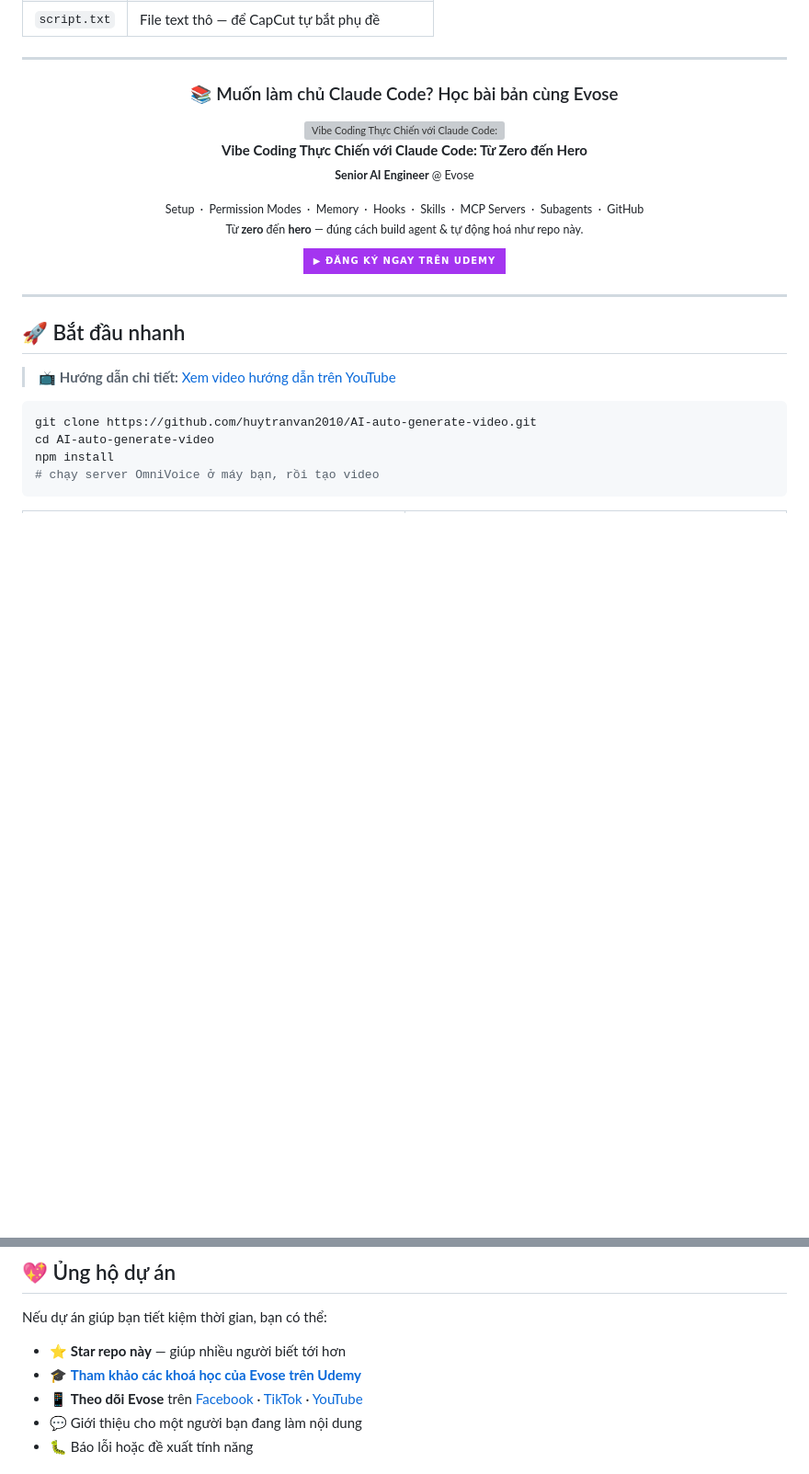
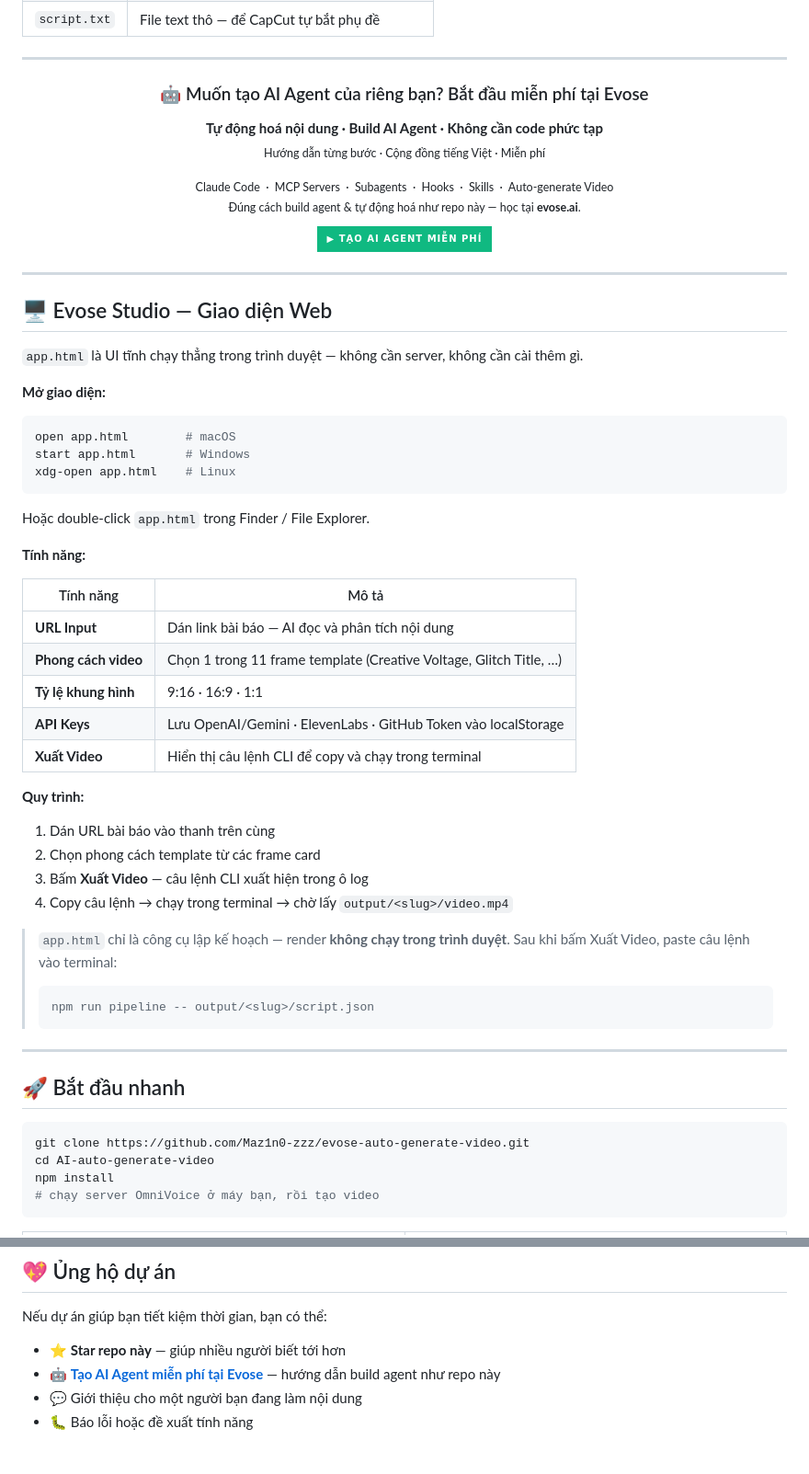
Before and after one commit to Maz1n0-zzz/evose-auto-generate-video, a Markdown page: README.vi.md, 2 parts joined by grey strips. Shown at 92% size. GitHub-like rendering; badges without logos; blank space fills up the shorter version; grey boxes are pictures that could not be loaded.

````diff
--- a/README.vi.md
+++ b/README.vi.md
@@ -53,32 +58,65 @@ Shorts / Reels:
 
 <div align="center">
 
-### 📚 Muốn làm chủ Claude Code? Học bài bản cùng Evose
+### 🤖 Muốn tạo AI Agent của riêng bạn? Bắt đầu miễn phí tại Evose
 
-<a href="https://www.udemy.com/course/claude-code-in-action-practical-guide-from-beginner-to-pro/?referralCode=C62ACDC291F191DF9E55">
-<img src="https://img-c.udemycdn.com/course/480x270/7112153_093e_13.jpg" alt="Vibe Coding Thực Chiến với Claude Code: Từ Zero đến Hero" width="480" />
-</a>
-
-**Vibe Coding Thực Chiến với Claude Code: Từ Zero đến Hero**
-<br/><sub><b>Senior AI Engineer</b> @ Evose</sub>
+**Tự động hoá nội dung · Build AI Agent · Không cần code phức tạp**
+<br/><sub>Hướng dẫn từng bước · Cộng đồng tiếng Việt · Miễn phí</sub>
 
 <p><sub>
-Setup &nbsp;·&nbsp; Permission Modes &nbsp;·&nbsp; Memory &nbsp;·&nbsp; Hooks &nbsp;·&nbsp; Skills &nbsp;·&nbsp; MCP Servers &nbsp;·&nbsp; Subagents &nbsp;·&nbsp; GitHub<br/>
-Từ <b>zero</b> đến <b>hero</b> — đúng cách build agent &amp; tự động hoá như repo này.
+Claude Code &nbsp;·&nbsp; MCP Servers &nbsp;·&nbsp; Subagents &nbsp;·&nbsp; Hooks &nbsp;·&nbsp; Skills &nbsp;·&nbsp; Auto-generate Video<br/>
+Đúng cách build agent &amp; tự động hoá như repo này — học tại <b>evose.ai</b>.
 </sub></p>
 
-[![Đăng ký trên Udemy](https://img.shields.io/badge/▶_Đăng_ký_ngay_trên_Udemy-A435F0?style=for-the-badge&logo=udemy&logoColor=white)](https://www.udemy.com/course/claude-code-in-action-practical-guide-from-beginner-to-pro/?referralCode=C62ACDC291F191DF9E55)
+[![Tạo AI Agent miễn phí tại Evose](https://img.shields.io/badge/▶_Tạo_AI_Agent_miễn_phí-10b981?style=for-the-badge&logoColor=white)](https://evose.ai/)
 
 </div>
 
 ---
 
+## 🖥️ Evose Studio — Giao diện Web
+
+`app.html` là UI tĩnh chạy thẳng trong trình duyệt — không cần server, không cần cài thêm gì.
+
+**Mở giao diện:**
+
+```bash
+open app.html        # macOS
+start app.html       # Windows
+xdg-open app.html    # Linux
+```
+
+Hoặc double-click `app.html` trong Finder / File Explorer.
+
+**Tính năng:**
+
+| Tính năng | Mô tả |
+|-----------|-------|
+| **URL Input** | Dán link bài báo — AI đọc và phân tích nội dung |
+| **Phong cách video** | Chọn 1 trong 11 frame template (Creative Voltage, Glitch Title, …) |
+| **Tỷ lệ khung hình** | 9:16 · 16:9 · 1:1 |
+| **API Keys** | Lưu OpenAI/Gemini · ElevenLabs · GitHub Token vào localStorage |
+| **Xuất Video** | Hiển thị câu lệnh CLI để copy và chạy trong terminal |
+
+**Quy trình:**
+
+1. Dán URL bài báo vào thanh trên cùng
+2. Chọn phong cách template từ các frame card
+3. Bấm **Xuất Video** — câu lệnh CLI xuất hiện trong ô log
+4. Copy câu lệnh → chạy trong terminal → chờ lấy `output/<slug>/video.mp4`
+
+> `app.html` chỉ là công cụ lập kế hoạch — render **không chạy trong trình duyệt**.
+> Sau khi bấm Xuất Video, paste câu lệnh vào terminal:
+> ```bash
+> npm run pipeline -- output/<slug>/script.json
+> ```
+
+---
+
 ## 🚀 Bắt đầu nhanh
 
-> 📺 **Hướng dẫn chi tiết:** [Xem video hướng dẫn trên YouTube](https://www.youtube.com/watch?v=V08-8KLmbnA)
-
 ```bash
-git clone https://github.com/huytranvan2010/AI-auto-generate-video.git
+git clone https://github.com/Maz1n0-zzz/evose-auto-generate-video.git
 cd AI-auto-generate-video
 npm install
 # chạy server OmniVoice ở máy bạn, rồi tạo video
@@ -394,7 +473,6 @@ Chưa tải `assets/sfx/` cũng chẳng sao — pipeline vẫn render ngon, ch
 Nếu dự án giúp bạn tiết kiệm thời gian, bạn có thể:
 
 - ⭐ **Star repo này** — giúp nhiều người biết tới hơn
-- 🎓 **[Tham khảo các khoá học của Evose trên Udemy](https://www.udemy.com/user/tran-van-huy-7/)**
-- 📱 **Theo dõi Evose** trên [Facebook](https://www.facebook.com/aicoding2010) · [TikTok](https://www.tiktok.com/@aicoding2010) · [YouTube](https://www.youtube.com/@aicoding2010)
+- 🤖 **[Tạo AI Agent miễn phí tại Evose](https://evose.ai/)** — hướng dẫn build agent như repo này
 - 💬 Giới thiệu cho một người bạn đang làm nội dung
 - 🐛 Báo lỗi hoặc đề xuất tính năng
````
Also changed, not shown: other parts of README.vi.md (+49 -15 lines), README.md (+72 -16 lines).
